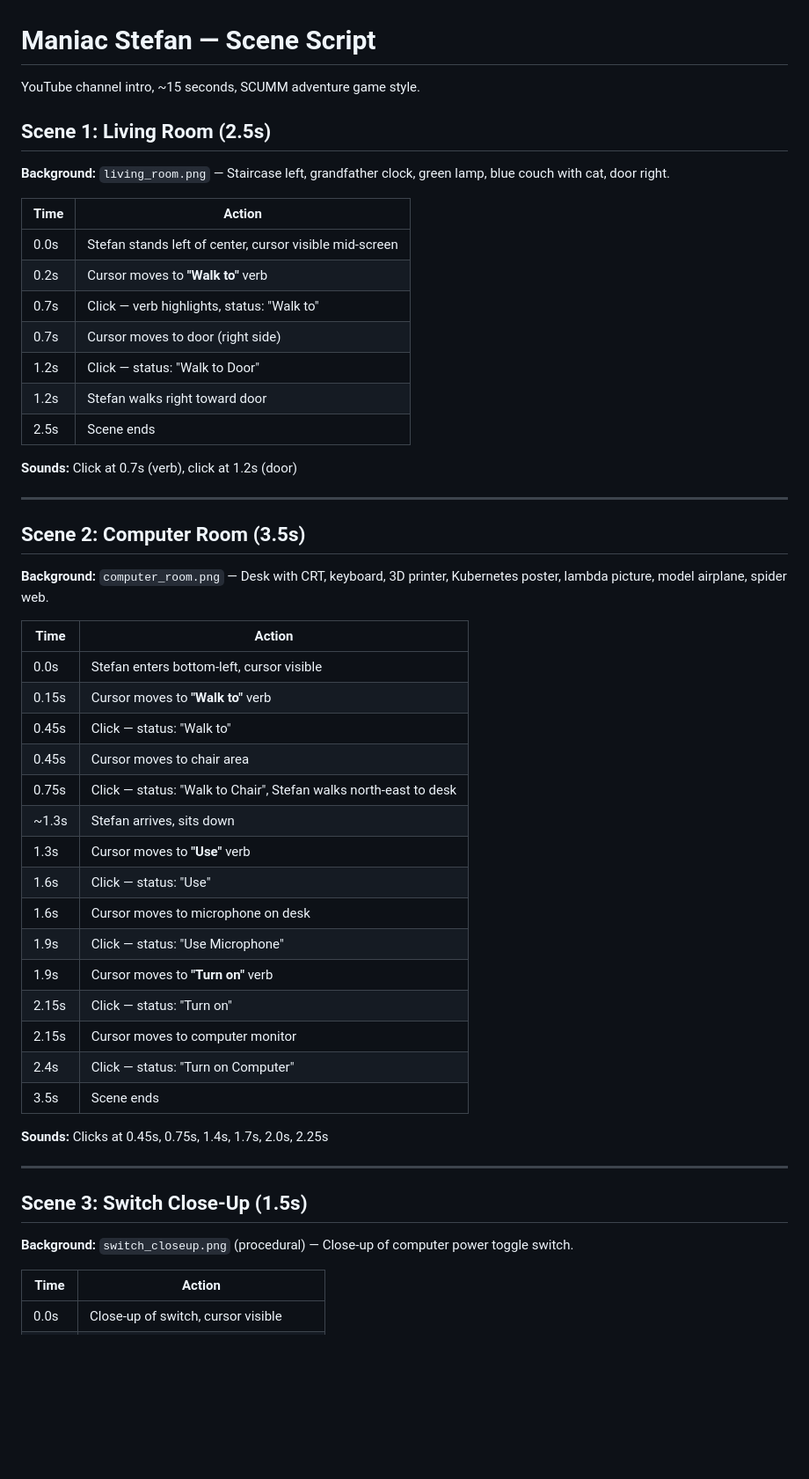
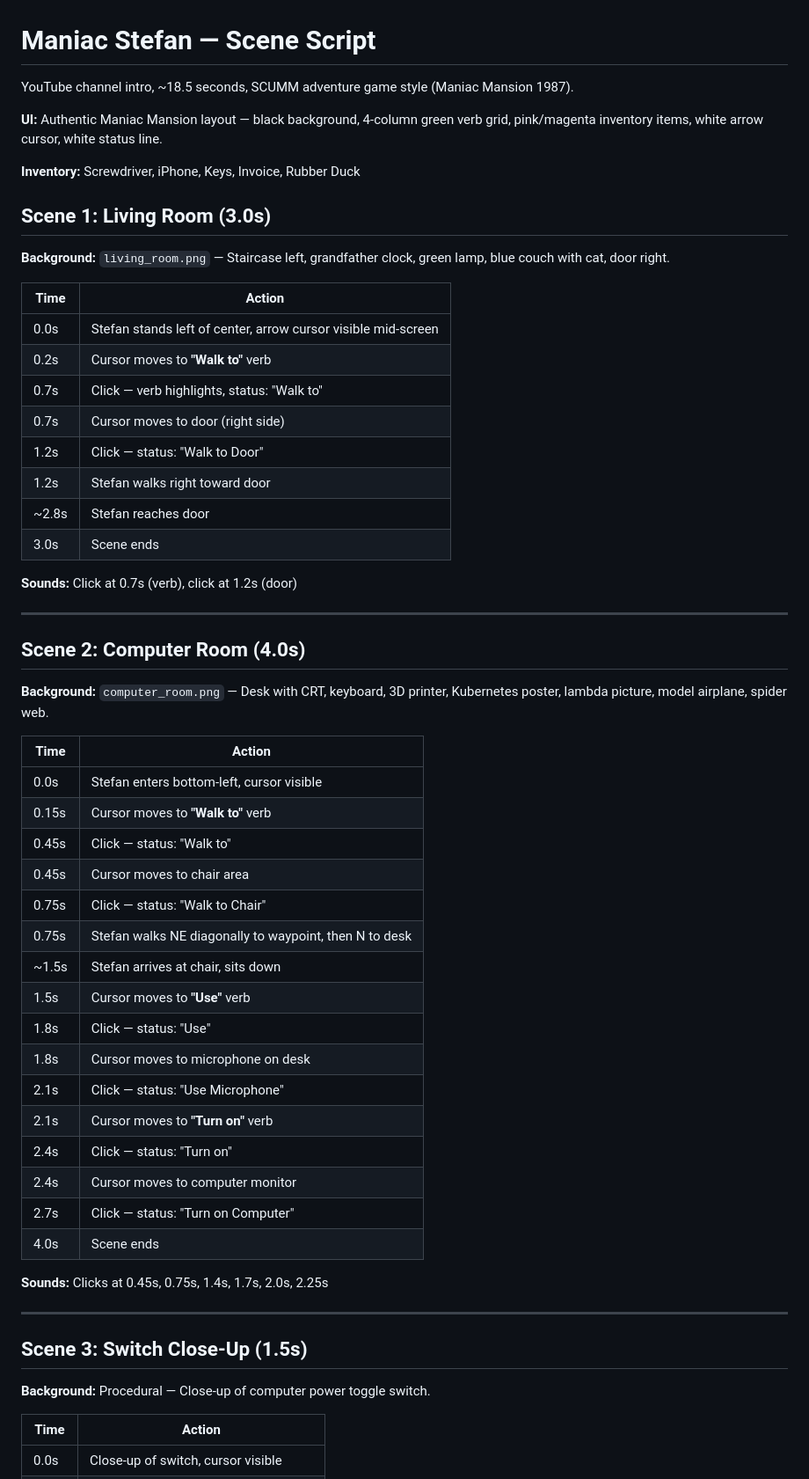
Before and after one commit to sttts/maniac, a Markdown page: SCENES.md, the part around one of its changes. Shown at 88% size. Drawn GitHub-style; blank space fills up the shorter version.

Commit message:
docs: update SCENES.md
Co-Authored-By: Claude Opus 4.6 <noreply@anthropic.com>

```diff
--- a/SCENES.md
+++ b/SCENES.md
@@ -1,26 +1,31 @@
 # Maniac Stefan — Scene Script
 
-YouTube channel intro, ~15 seconds, SCUMM adventure game style.
+YouTube channel intro, ~18.5 seconds, SCUMM adventure game style (Maniac Mansion 1987).
 
-## Scene 1: Living Room (2.5s)
+**UI:** Authentic Maniac Mansion layout — black background, 4-column green verb grid, pink/magenta inventory items, white arrow cursor, white status line.
+
+**Inventory:** Screwdriver, iPhone, Keys, Invoice, Rubber Duck
+
+## Scene 1: Living Room (3.0s)
 
 **Background:** `living_room.png` — Staircase left, grandfather clock, green lamp, blue couch with cat, door right.
 
 | Time | Action |
 |------|--------|
-| 0.0s | Stefan stands left of center, cursor visible mid-screen |
+| 0.0s | Stefan stands left of center, arrow cursor visible mid-screen |
 | 0.2s | Cursor moves to **"Walk to"** verb |
 | 0.7s | Click — verb highlights, status: "Walk to" |
 | 0.7s | Cursor moves to door (right side) |
 | 1.2s | Click — status: "Walk to Door" |
 | 1.2s | Stefan walks right toward door |
-| 2.5s | Scene ends |
+| ~2.8s | Stefan reaches door |
+| 3.0s | Scene ends |
 
 **Sounds:** Click at 0.7s (verb), click at 1.2s (door)
 
 ---
 
-## Scene 2: Computer Room (3.5s)
+## Scene 2: Computer Room (4.0s)
 
 **Background:** `computer_room.png` — Desk with CRT, keyboard, 3D printer, Kubernetes poster, lambda picture, model airplane, spider web.
 
@@ -30,17 +35,18 @@ YouTube channel intro, ~15 seconds, SCUMM adventure game style.
 | 0.15s | Cursor moves to **"Walk to"** verb |
 | 0.45s | Click — status: "Walk to" |
 | 0.45s | Cursor moves to chair area |
-| 0.75s | Click — status: "Walk to Chair", Stefan walks north-east to desk |
-| ~1.3s | Stefan arrives, sits down |
-| 1.3s | Cursor moves to **"Use"** verb |
-| 1.6s | Click — status: "Use" |
-| 1.6s | Cursor moves to microphone on desk |
-| 1.9s | Click — status: "Use Microphone" |
-| 1.9s | Cursor moves to **"Turn on"** verb |
-| 2.15s | Click — status: "Turn on" |
-| 2.15s | Cursor moves to computer monitor |
-| 2.4s | Click — status: "Turn on Computer" |
-| 3.5s | Scene ends |
+| 0.75s | Click — status: "Walk to Chair" |
+| 0.75s | Stefan walks NE diagonally to waypoint, then N to desk |
+| ~1.5s | Stefan arrives at chair, sits down |
+| 1.5s | Cursor moves to **"Use"** verb |
+| 1.8s | Click — status: "Use" |
+| 1.8s | Cursor moves to microphone on desk |
+| 2.1s | Click — status: "Use Microphone" |
+| 2.1s | Cursor moves to **"Turn on"** verb |
+| 2.4s | Click — status: "Turn on" |
+| 2.4s | Cursor moves to computer monitor |
+| 2.7s | Click — status: "Turn on Computer" |
+| 4.0s | Scene ends |
 
 **Sounds:** Clicks at 0.45s, 0.75s, 1.4s, 1.7s, 2.0s, 2.25s
 
@@ -48,7 +54,7 @@ YouTube channel intro, ~15 seconds, SCUMM adventure game style.
 
 ## Scene 3: Switch Close-Up (1.5s)
 
-**Background:** `switch_closeup.png` (procedural) — Close-up of computer power toggle switch.
+**Background:** Procedural — Close-up of computer power toggle switch.
 
 | Time | Action |
 |------|--------|
```
Also changed, not shown: other parts of SCENES.md (+33 -36 lines).
